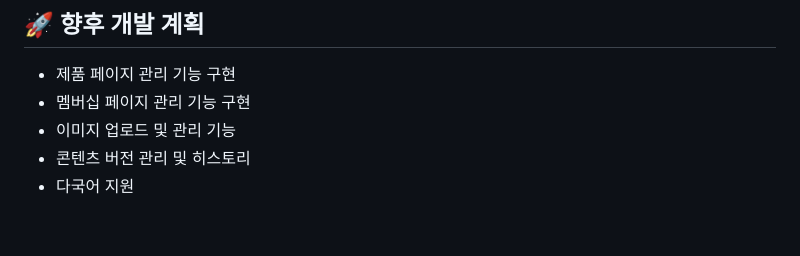
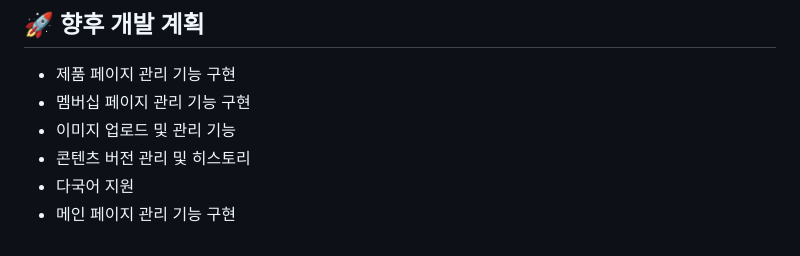
Before and after one commit to hankukinindaecodingmotha/HT_ENG_Development, a Markdown page: README.md, the part around the change. Drawn GitHub-style.

```diff
--- a/README.md
+++ b/README.md
@@ -181,3 +181,4 @@ HT_Eng_Project/
 - 이미지 업로드 및 관리 기능
 - 콘텐츠 버전 관리 및 히스토리
 - 다국어 지원
+- 메인 페이지 관리 기능 구현
```
